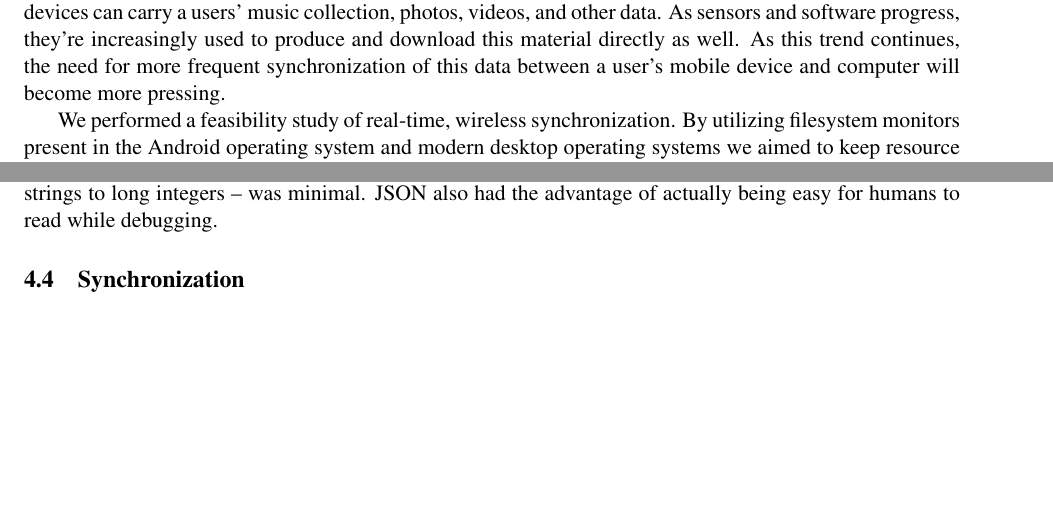
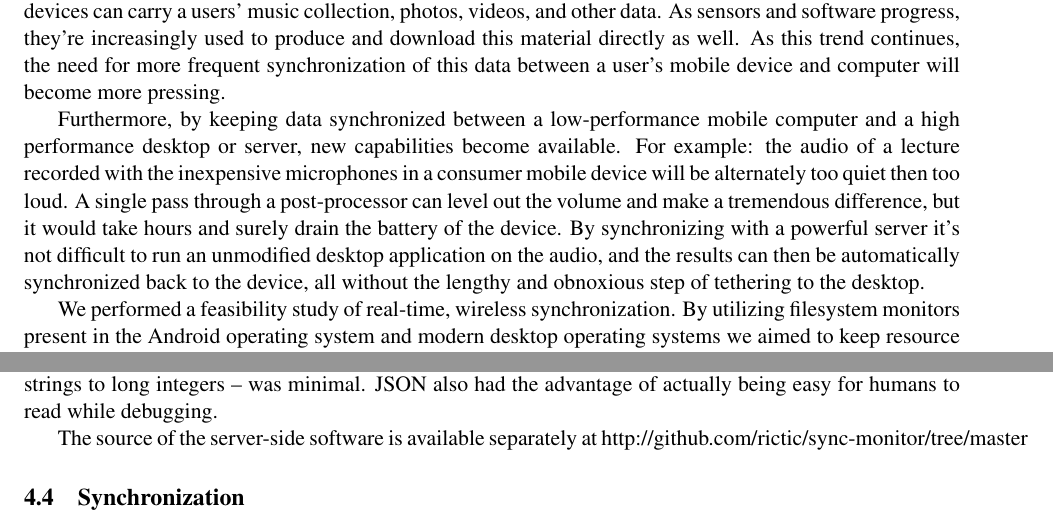
Before and after one commit to savitrig/teledroid, a LaTeX paper (doc/main.tex, which reads doc/implementation.tex, doc/motivation.tex): two parts of pages 2 and 5 of 9, joined at a grey line, cut so that both start at the same text, the shorter picture padded with empty space. Compiled offline with pdfLaTeX.

Commit message:
Motivation example, server side sourcecode

```diff
--- a/doc/implementation.tex
+++ b/doc/implementation.tex
@@ -86,7 +86,7 @@ This work was implemented in the Factor programming language.  Factor is a high
 
 JSON was used as a serialization format as its impedance mismatch to our data – mostly maps from strings to long integers – was minimal.  JSON also had the advantage of actually being easy for humans to read while debugging.
 
-
+The source of the server-side software is available separately at http://github.com/rictic/sync-monitor/tree/master
 
 \subsection{Synchronization}
 Synchronization is one of the significant element in a distributed system. The issue in our \teledroid\ application is that the file after replacement will generate a new modified time, which is the current time and later than the file on the other side. Thus, file on the other side will be replaced and also generate a newer modified time. Again and again, that file will be transferred back and forth even without any content modification. This is the result of applying the modified time as a key to the file comparison. We could employ checksum in our system, this might relieve the issue a little. However, the checksum approach has a hard time to cope with distinguishing the new and the deleted files. So now, our working version only support comparison with the modified time. Our solution so far is that the new generated file will not has the current time as the modified time. Instead, it will be assigned with the modified time of that modified file on the other side. In this way, \teledroid\ will prevent from transferring files back and forth and become more efficient.
--- a/doc/motivation.tex
+++ b/doc/motivation.tex
@@ -2,4 +2,6 @@
 \label{sec:Motivation}
 Modern mobile devices have significant synchronization requirements.  With storage in the gigabytes, these devices can carry a users' music collection, photos, videos, and other data.  As sensors and software progress, they're increasingly used to produce and download this material directly as well.  As this trend continues, the need for more frequent synchronization of this data between a user's mobile device and computer will become more pressing.
 
+Furthermore, by keeping data synchronized between a low-performance mobile computer and a high performance desktop or server, new capabilities become available.  For example: the audio of a lecture recorded with the inexpensive microphones in a consumer mobile device will be alternately too quiet then too loud.  A single pass through a post-processor can level out the volume and make a tremendous difference, but it would take hours and surely drain the battery of the device.  By synchronizing with a powerful server it's not difficult to run an unmodified desktop application on the audio, and the results can then be automatically synchronized back to the device, all without the lengthy and obnoxious step of tethering to the desktop.
+
 We performed a feasibility study of real-time, wireless synchronization.  By utilizing filesystem monitors present in the Android operating system and modern desktop operating systems we aimed to keep resource usage reasonable.
```
